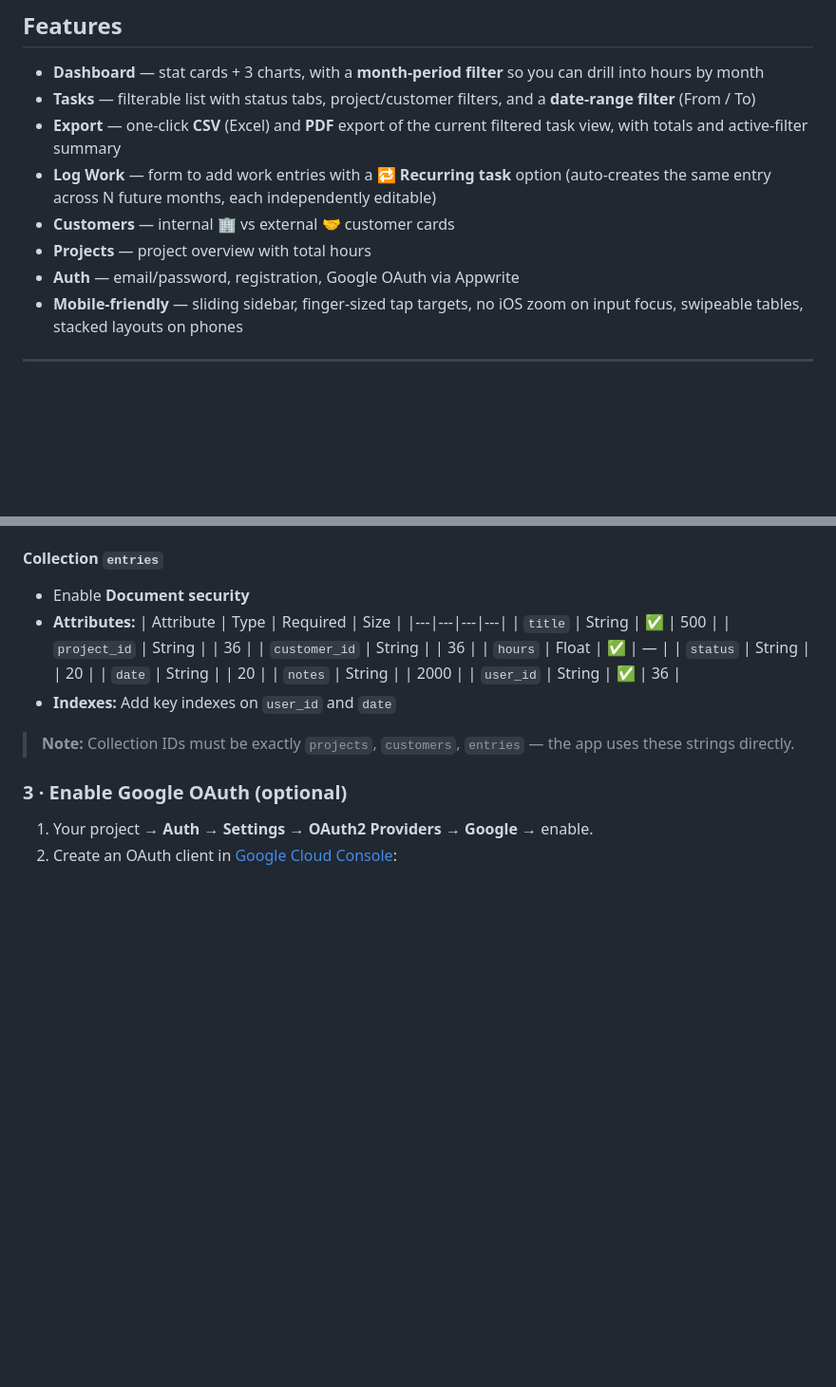
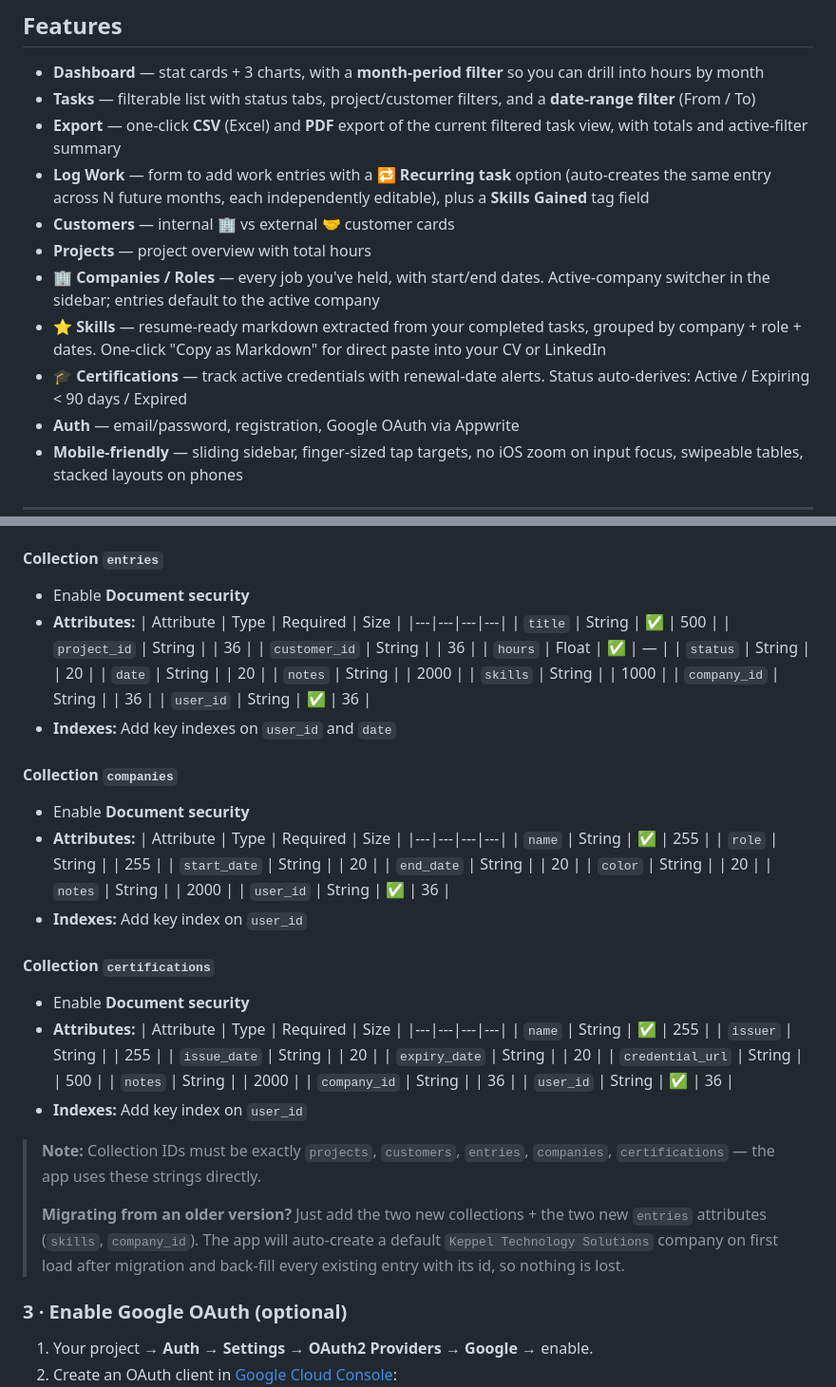
Before and after one commit to GuanLiang9/work-effort-tracker, a Markdown page: README.md, 2 parts joined by grey strips. Shown at 95% size. GitHub-like rendering; blank space fills up the shorter version.

Commit message:
docs: Appwrite setup for companies + certifications collections
Adds the two new collection schemas to the Production Setup section
and notes the two new entries attributes (skills, company_id).
Migration note for existing users.

Features list updated with Companies / Skills / Certifications.

Co-Authored-By: Claude Sonnet 4.6 <noreply@anthropic.com>

```diff
--- a/README.md
+++ b/README.md
@@ -11,9 +11,12 @@ A personal work effort tracker — log hours, manage tasks, and visualise produc
 - **Dashboard** — stat cards + 3 charts, with a **month-period filter** so you can drill into hours by month
 - **Tasks** — filterable list with status tabs, project/customer filters, and a **date-range filter** (From / To)
 - **Export** — one-click **CSV** (Excel) and **PDF** export of the current filtered task view, with totals and active-filter summary
-- **Log Work** — form to add work entries with a **🔁 Recurring task** option (auto-creates the same entry across N future months, each independently editable)
+- **Log Work** — form to add work entries with a **🔁 Recurring task** option (auto-creates the same entry across N future months, each independently editable), plus a **Skills Gained** tag field
 - **Customers** — internal 🏢 vs external 🤝 customer cards
 - **Projects** — project overview with total hours
+- **🏢 Companies / Roles** — every job you've held, with start/end dates. Active-company switcher in the sidebar; entries default to the active company
+- **⭐ Skills** — resume-ready markdown extracted from your completed tasks, grouped by company + role + dates. One-click "Copy as Markdown" for direct paste into your CV or LinkedIn
+- **🎓 Certifications** — track active credentials with renewal-date alerts. Status auto-derives: Active / Expiring &lt; 90 days / Expired
 - **Auth** — email/password, registration, Google OAuth via Appwrite
 - **Mobile-friendly** — sliding sidebar, finger-sized tap targets, no iOS zoom on input focus, swipeable tables, stacked layouts on phones
 
@@ -95,10 +98,43 @@ Then create three collections inside it — use these **exact Collection IDs**:
   | `status` | String | | 20 |
   | `date` | String | | 20 |
   | `notes` | String | | 2000 |
+  | `skills` | String | | 1000 |
+  | `company_id` | String | | 36 |
   | `user_id` | String | ✅ | 36 |
 - **Indexes:** Add key indexes on `user_id` and `date`
 
-> **Note:** Collection IDs must be exactly `projects`, `customers`, `entries` — the app uses these strings directly.
+#### Collection `companies`
+- Enable **Document security**
+- **Attributes:**
+  | Attribute | Type | Required | Size |
+  |---|---|---|---|
+  | `name` | String | ✅ | 255 |
+  | `role` | String | | 255 |
+  | `start_date` | String | | 20 |
+  | `end_date` | String | | 20 |
+  | `color` | String | | 20 |
+  | `notes` | String | | 2000 |
+  | `user_id` | String | ✅ | 36 |
+- **Indexes:** Add key index on `user_id`
+
+#### Collection `certifications`
+- Enable **Document security**
+- **Attributes:**
+  | Attribute | Type | Required | Size |
+  |---|---|---|---|
+  | `name` | String | ✅ | 255 |
+  | `issuer` | String | | 255 |
+  | `issue_date` | String | | 20 |
+  | `expiry_date` | String | | 20 |
+  | `credential_url` | String | | 500 |
+  | `notes` | String | | 2000 |
+  | `company_id` | String | | 36 |
+  | `user_id` | String | ✅ | 36 |
+- **Indexes:** Add key index on `user_id`
+
+> **Note:** Collection IDs must be exactly `projects`, `customers`, `entries`, `companies`, `certifications` — the app uses these strings directly.
+>
+> **Migrating from an older version?** Just add the two new collections + the two new `entries` attributes (`skills`, `company_id`). The app will auto-create a default `Keppel Technology Solutions` company on first load after migration and back-fill every existing entry with its id, so nothing is lost.
 
 ### 3 · Enable Google OAuth (optional)
 
```
